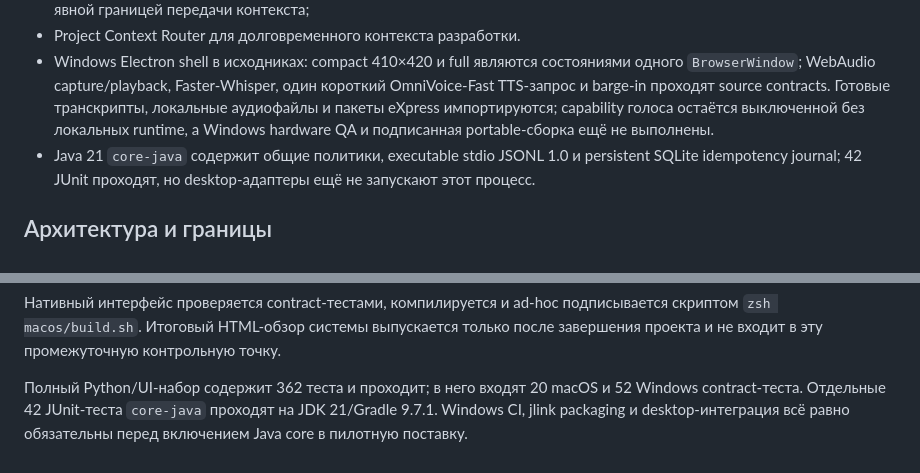
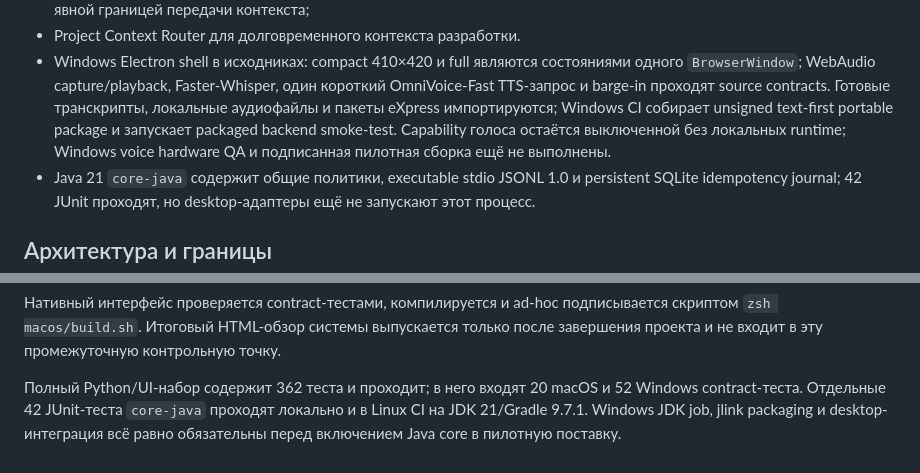
Before and after one commit to DenisKolp/rnd-workbench, a Markdown page: CURRENT_STATE.md, 2 parts joined by grey strips. GitHub-like rendering.

```diff
--- a/CURRENT_STATE.md
+++ b/CURRENT_STATE.md
@@ -37,8 +37,10 @@ RnD Workbench — локальный по умолчанию персональ
   состояниями одного `BrowserWindow`; WebAudio capture/playback, Faster-Whisper,
   один короткий OmniVoice-Fast TTS-запрос и barge-in проходят source contracts.
   Готовые транскрипты, локальные аудиофайлы и пакеты eXpress импортируются;
-  capability голоса остаётся выключенной без локальных runtime, а Windows
-  hardware QA и подписанная portable-сборка ещё не выполнены.
+  Windows CI собирает unsigned text-first portable package и запускает packaged
+  backend smoke-test. Capability голоса остаётся выключенной без локальных
+  runtime; Windows voice hardware QA и подписанная пилотная сборка ещё не
+  выполнены.
 - Java 21 `core-java` содержит общие политики, executable stdio JSONL 1.0 и
   persistent SQLite idempotency journal; 42 JUnit проходят, но desktop-адаптеры
   ещё не запускают этот процесс.
@@ -82,6 +84,7 @@ PYTHONPATH=src .venv/bin/python -m pytest
 контрольную точку.
 
 Полный Python/UI-набор содержит 362 теста и проходит; в него входят 20 macOS и
-52 Windows contract-теста. Отдельные 42 JUnit-теста `core-java` проходят на JDK
-21/Gradle 9.7.1. Windows CI, jlink packaging и desktop-интеграция всё равно
-обязательны перед включением Java core в пилотную поставку.
+52 Windows contract-теста. Отдельные 42 JUnit-теста `core-java` проходят локально
+и в Linux CI на JDK 21/Gradle 9.7.1. Windows JDK job, jlink packaging и
+desktop-интеграция всё равно обязательны перед включением Java core в пилотную
+поставку.
```
Also changed, not shown: README.md (+8 -5 lines), windows/README.md (+6 -4 lines).
